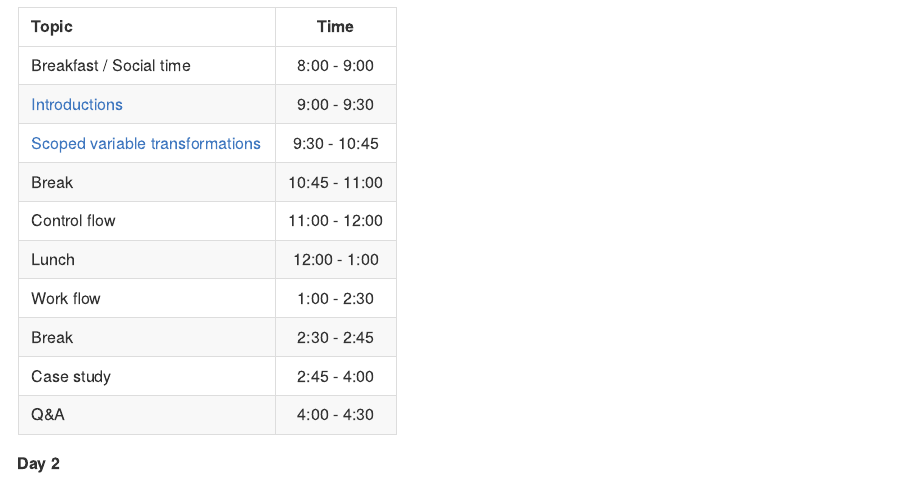
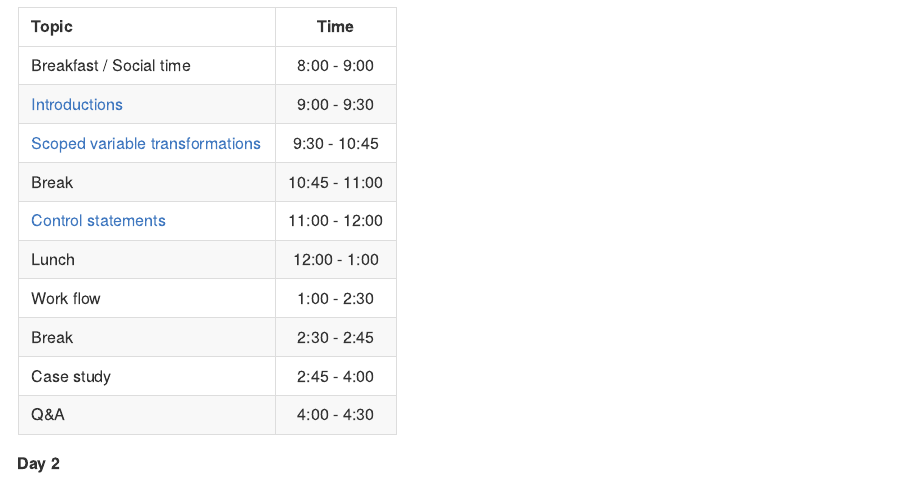
Before and after one commit to uc-r/Intermediate-R, an R Markdown document (README.Rmd): the page in a window 1100 px wide, from 320 px down. The pictures show the output file README.md that the author committed with the source, drawn offline in the style of GitHub.

Commit message:
added hyperlink to control statements slides

```diff
--- a/README.Rmd
+++ b/README.Rmd
@@ -22,7 +22,7 @@ following is an outline of the material covered in this training:
 | [Introductions](https://uc-r.github.io/Intermediate-R/day-1a-intro.html)       |  9:00 - 9:30  |
 | [Scoped variable transformations](https://uc-r.github.io/Intermediate-R/day-1b-scoped-dplyr.html)  |  9:30 - 10:45 |
 | Break                                                                          | 10:45 - 11:00 |
-| Control flow                                                                   | 11:00 - 12:00 |
+| [Control statements](https://uc-r.github.io/Intermediate-R/day-1c-control-flow.html) | 11:00 - 12:00 |
 | Lunch                                                                          | 12:00 - 1:00  |
 | Work flow                                                                      |  1:00 - 2:30  |
 | Break                                                                          |  2:30 - 2:45  |
```
Also changed, not shown: README.md.
